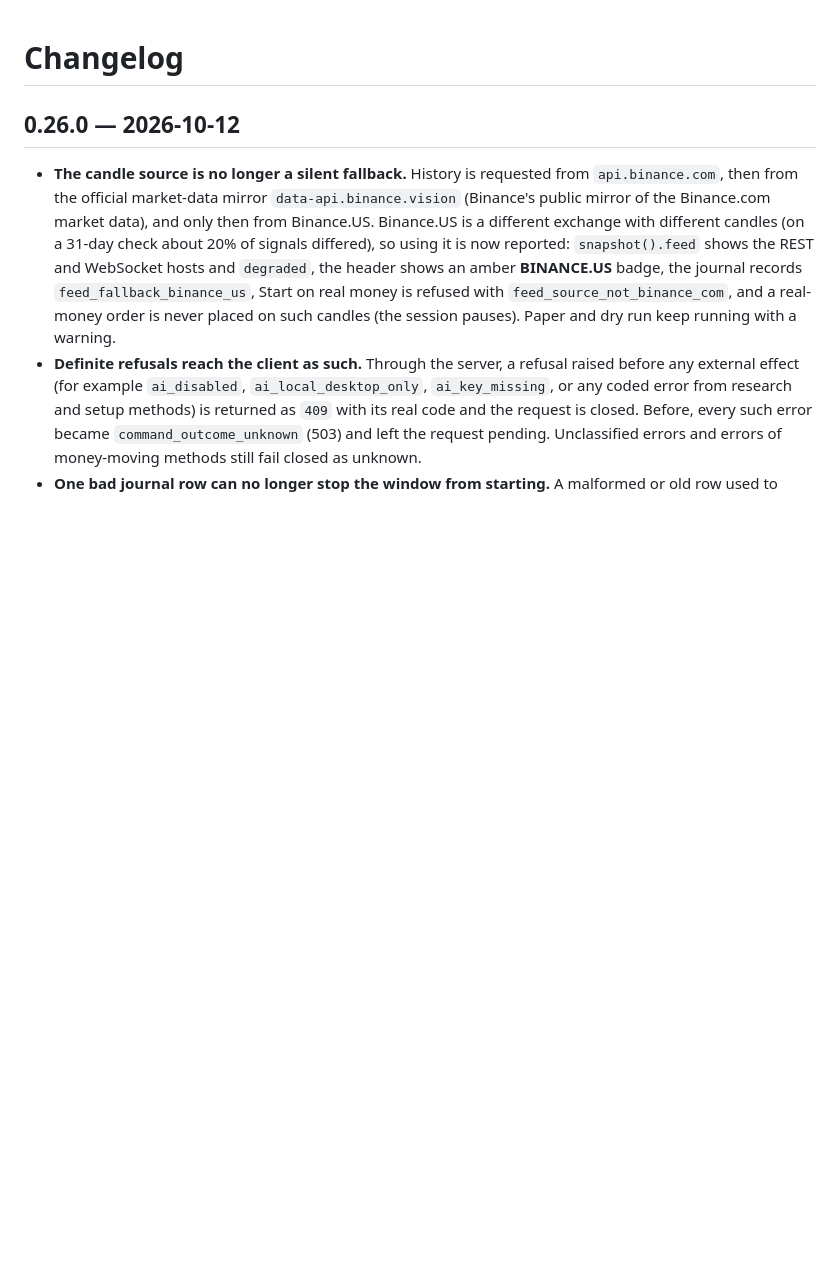
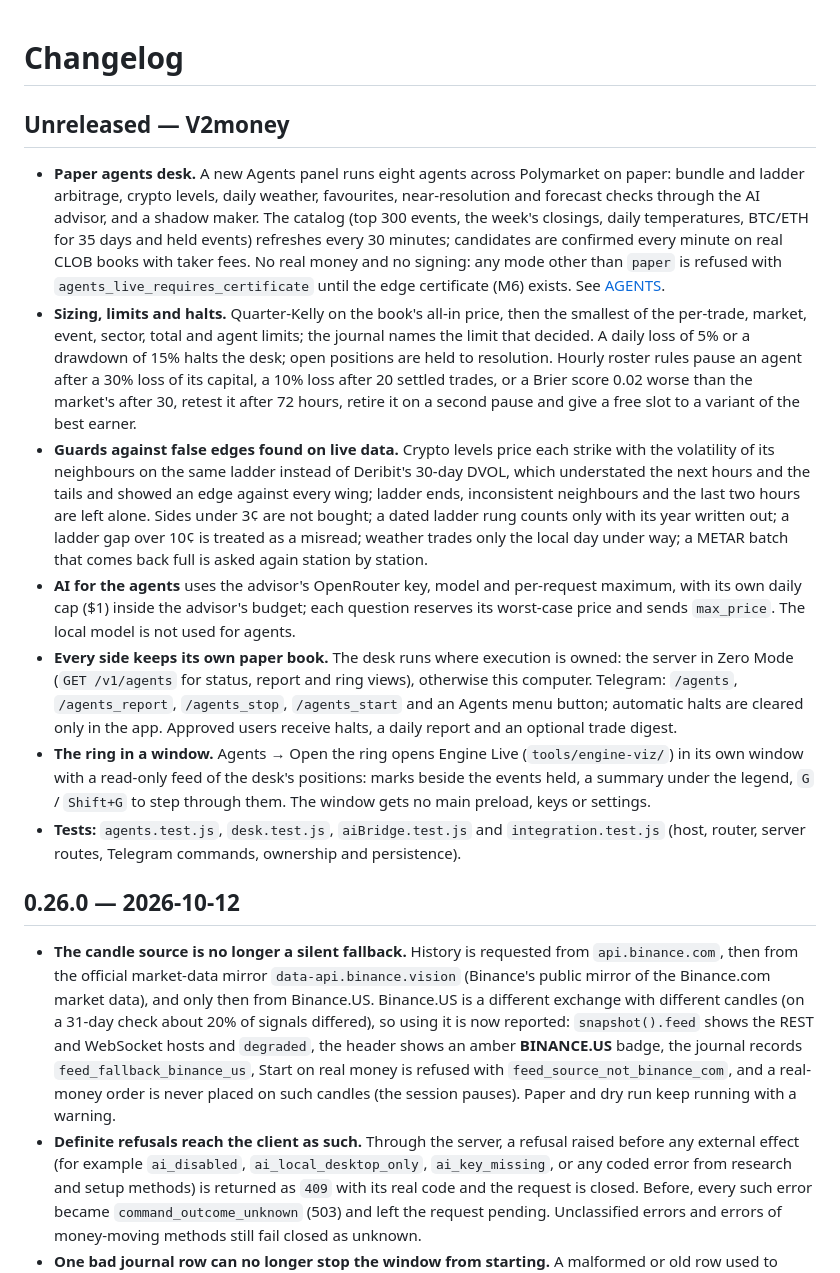
Before and after one commit to vadzimchudzin/vespera, a Markdown page: CHANGELOG.md, the part around the change. Drawn GitHub-style; blank space fills up the shorter version.

Commit message:
docs(changelog): Unreleased — paper agents desk (15/15)

```diff
--- a/CHANGELOG.md
+++ b/CHANGELOG.md
@@ -1,4 +1,14 @@
 # Changelog
+
+## Unreleased — V2money
+
+- **Paper agents desk.** A new Agents panel runs eight agents across Polymarket on paper: bundle and ladder arbitrage, crypto levels, daily weather, favourites, near-resolution and forecast checks through the AI advisor, and a shadow maker. The catalog (top 300 events, the week's closings, daily temperatures, BTC/ETH for 35 days and held events) refreshes every 30 minutes; candidates are confirmed every minute on real CLOB books with taker fees. No real money and no signing: any mode other than `paper` is refused with `agents_live_requires_certificate` until the edge certificate (M6) exists. See [AGENTS](docs/AGENTS.md).
+- **Sizing, limits and halts.** Quarter-Kelly on the book's all-in price, then the smallest of the per-trade, market, event, sector, total and agent limits; the journal names the limit that decided. A daily loss of 5% or a drawdown of 15% halts the desk; open positions are held to resolution. Hourly roster rules pause an agent after a 30% loss of its capital, a 10% loss after 20 settled trades, or a Brier score 0.02 worse than the market's after 30, retest it after 72 hours, retire it on a second pause and give a free slot to a variant of the best earner.
+- **Guards against false edges found on live data.** Crypto levels price each strike with the volatility of its neighbours on the same ladder instead of Deribit's 30-day DVOL, which understated the next hours and the tails and showed an edge against every wing; ladder ends, inconsistent neighbours and the last two hours are left alone. Sides under 3¢ are not bought; a dated ladder rung counts only with its year written out; a ladder gap over 10¢ is treated as a misread; weather trades only the local day under way; a METAR batch that comes back full is asked again station by station.
+- **AI for the agents** uses the advisor's OpenRouter key, model and per-request maximum, with its own daily cap ($1) inside the advisor's budget; each question reserves its worst-case price and sends `max_price`. The local model is not used for agents.
+- **Every side keeps its own paper book.** The desk runs where execution is owned: the server in Zero Mode (`GET /v1/agents` for status, report and ring views), otherwise this computer. Telegram: `/agents`, `/agents_report`, `/agents_stop`, `/agents_start` and an Agents menu button; automatic halts are cleared only in the app. Approved users receive halts, a daily report and an optional trade digest.
+- **The ring in a window.** Agents → Open the ring opens Engine Live (`tools/engine-viz/`) in its own window with a read-only feed of the desk's positions: marks beside the events held, a summary under the legend, `G` / `Shift+G` to step through them. The window gets no main preload, keys or settings.
+- **Tests:** `agents.test.js`, `desk.test.js`, `aiBridge.test.js` and `integration.test.js` (host, router, server routes, Telegram commands, ownership and persistence).
 
 ## 0.26.0 — 2026-10-12
 
```
